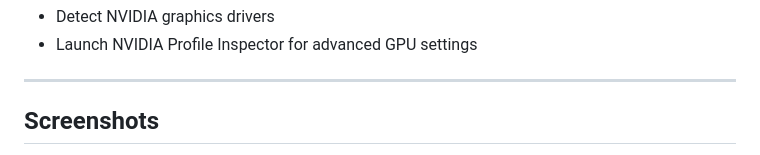
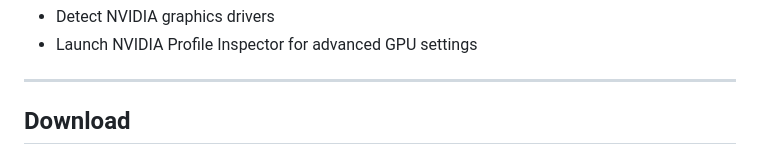
Before and after one commit to noveriks/CoreX, a Markdown page: README.md, the part around one of its changes. GitHub-like rendering.

Commit message:
Modify README to add download section
Updated README to include download section and removed screenshots.

```diff
--- a/README.md
+++ b/README.md
@@ -90,5 +90,5 @@ Chocolatey is auto-detected and installed if missing.
 
 ---
 
-## Screenshots
+## Download
 
```
Also changed, not shown: other parts of README.md (+1 -1 lines).
